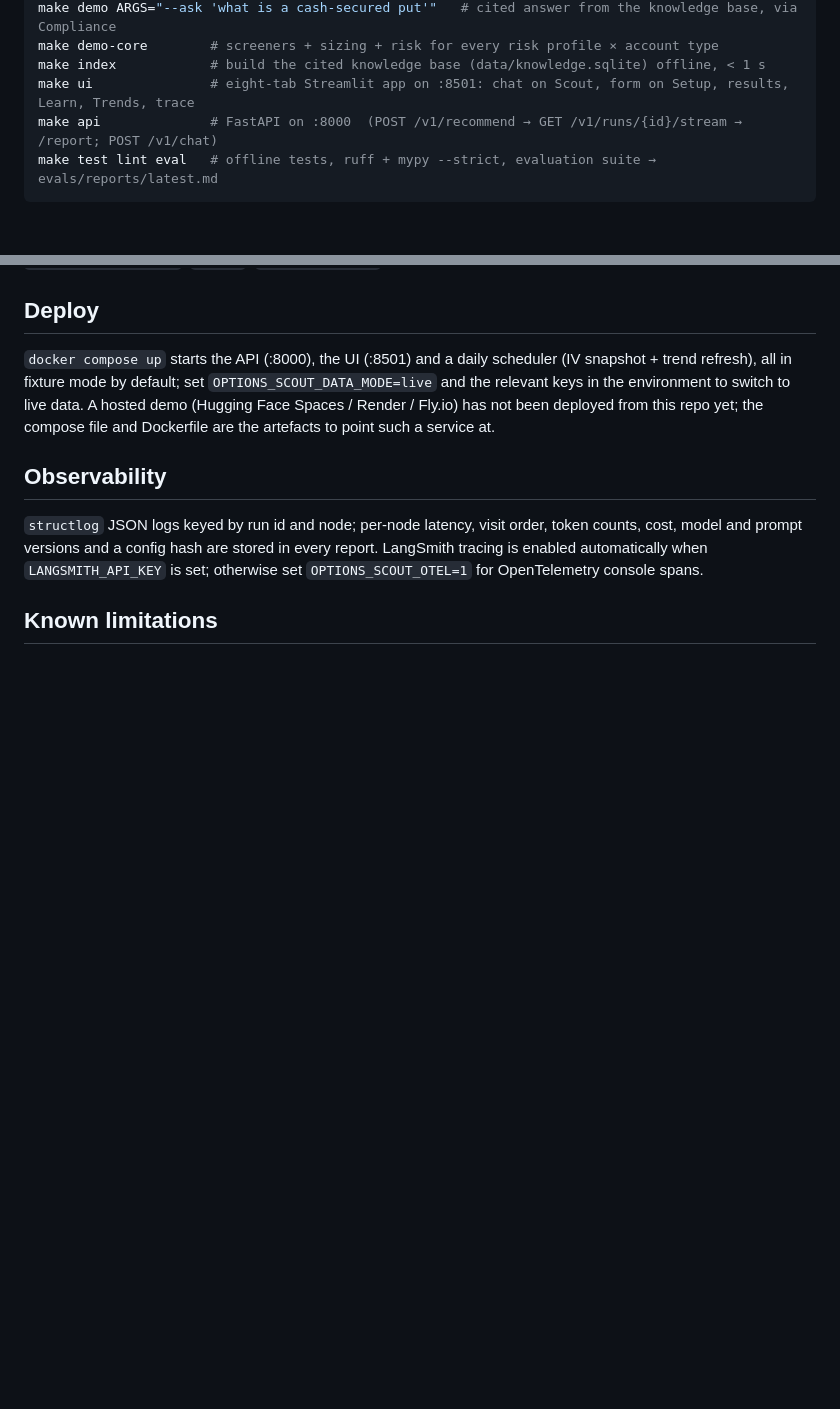
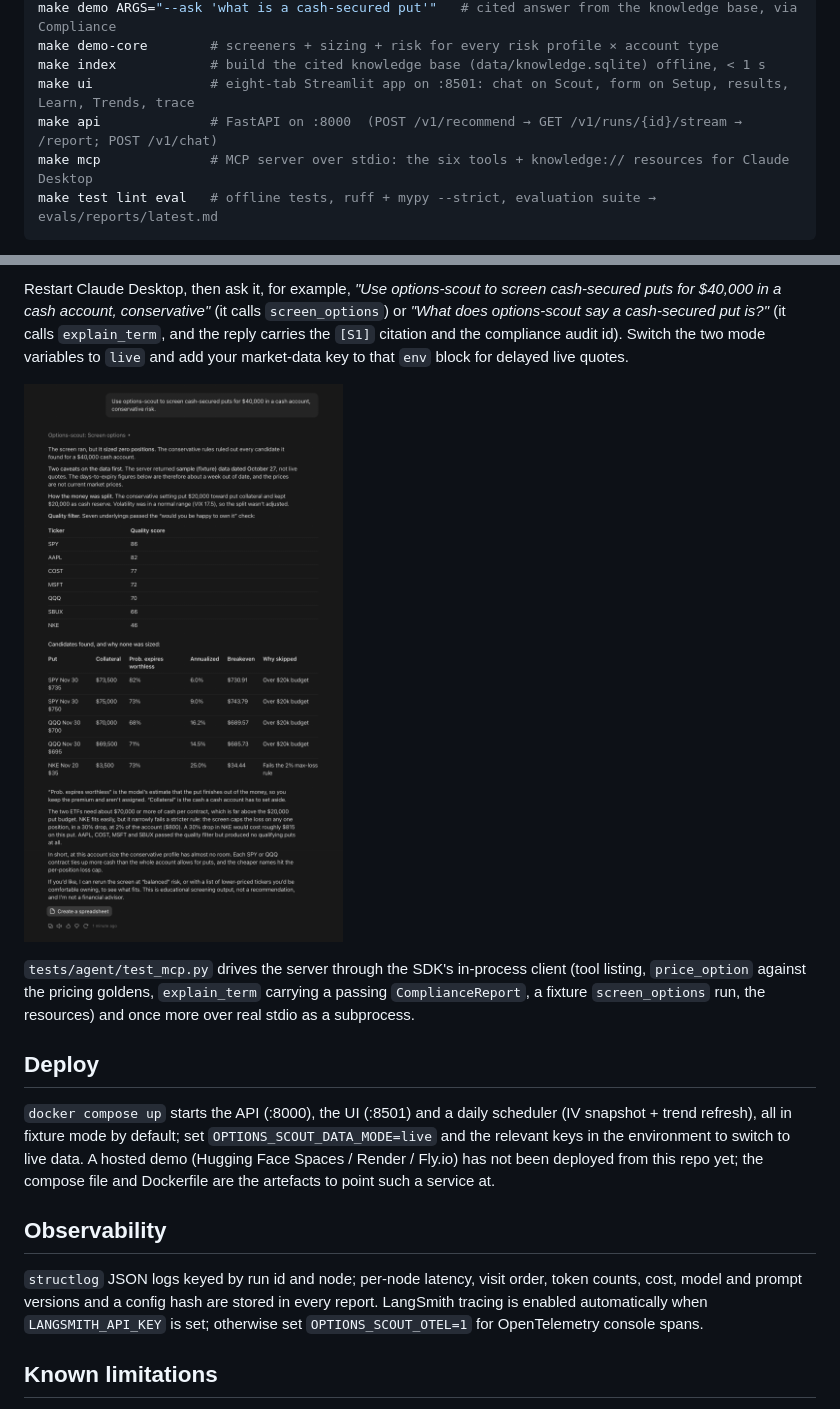
Before and after one commit to SachiK0thari/options-scout-ai, a Markdown page: README.md, 2 parts joined by grey strips. GitHub-like rendering; pictures changed too: docs/screenshots/claude-desktop-screen-options.png (added); blank space fills up the shorter version.

Commit message:
add the MCP server: six tools, knowledge resources, Claude Desktop setup

````diff
--- a/README.md
+++ b/README.md
@@ -27,6 +27,7 @@ make demo-core        # screeners + sizing + risk for every risk profile × acco
 make index            # build the cited knowledge base (data/knowledge.sqlite) offline, < 1 s
 make ui               # eight-tab Streamlit app on :8501: chat on Scout, form on Setup, results, Learn, Trends, trace
 make api              # FastAPI on :8000  (POST /v1/recommend → GET /v1/runs/{id}/stream → /report; POST /v1/chat)
+make mcp              # MCP server over stdio: the six tools + knowledge:// resources for Claude Desktop
 make test lint eval   # offline tests, ruff + mypy --strict, evaluation suite → evals/reports/latest.md
 ```
 
@@ -185,3 +219,9 @@ See [`PRD.md`](PRD.md) section 8. Key paths: `config/*.yaml` (every threshold),
+Restart Claude Desktop, then ask it, for example, *"Use options-scout to screen cash-secured puts for $40,000 in a cash account, conservative"* (it calls `screen_options`) or *"What does options-scout say a cash-secured put is?"* (it calls `explain_term`, and the reply carries the `[S1]` citation and the compliance audit id). Switch the two mode variables to `live` and add your market-data key to that `env` block for delayed live quotes.
+
+![Claude Desktop calling screen_options](docs/screenshots/claude-desktop-screen-options.png)
+
+`tests/agent/test_mcp.py` drives the server through the SDK's in-process client (tool listing, `price_option` against the pricing goldens, `explain_term` carrying a passing `ComplianceReport`, a fixture `screen_options` run, the resources) and once more over real stdio as a subprocess.
+
 ## Deploy
 
 `docker compose up` starts the API (:8000), the UI (:8501) and a daily scheduler (IV snapshot + trend refresh), all in fixture mode by default; set `OPTIONS_SCOUT_DATA_MODE=live` and the relevant keys in the environment to switch to live data. A hosted demo (Hugging Face Spaces / Render / Fly.io) has not been deployed from this repo yet; the compose file and Dockerfile are the artefacts to point such a service at.
````
Also changed, not shown: other parts of README.md (+33 -0 lines), PRD.md (+6 -6 lines), 5 other files.
